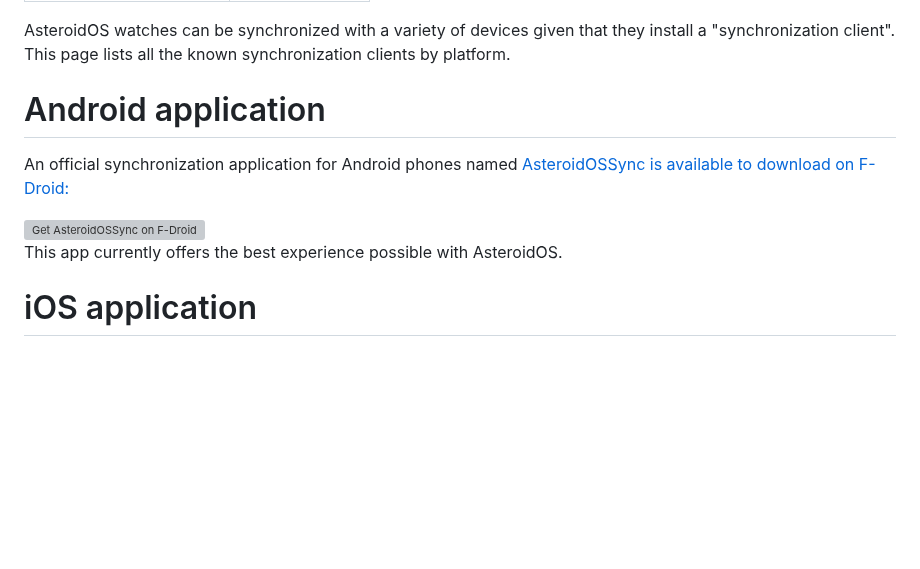
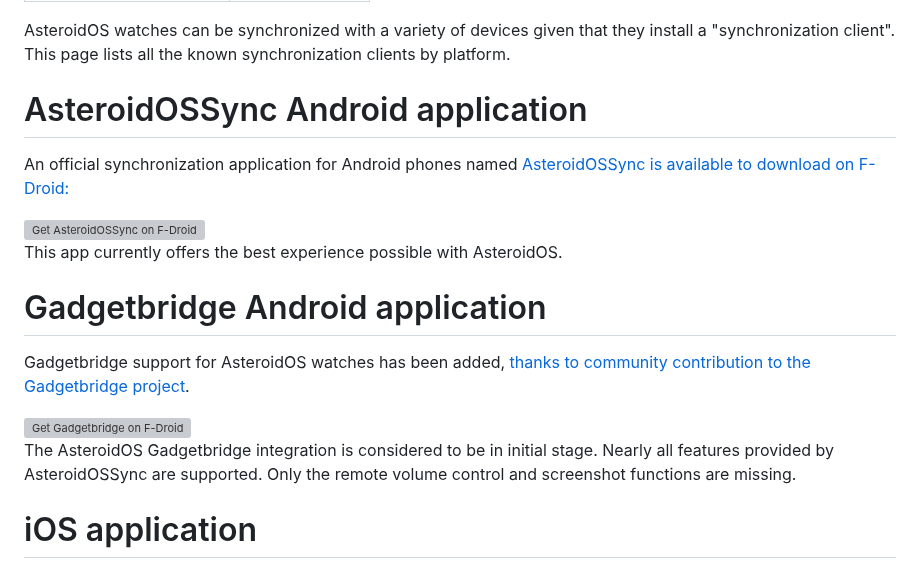
Before and after one commit to AsteroidOS/asteroidos.org, a Markdown page: pages/wiki/synchronization-clients.md, the part around the change. Rendered like a GitHub page; blank space fills up the shorter version; grey boxes are pictures that could not be loaded.

Commit message:
Add Gadgetbridge mention and F-Droid download link

```diff
--- a/pages/wiki/synchronization-clients.md
+++ b/pages/wiki/synchronization-clients.md
@@ -6,7 +6,7 @@ layout: documentation
 <p>AsteroidOS watches can be synchronized with a variety of devices given that they install a "synchronization client". This page lists all the known synchronization clients by platform.</p>
 
 <div class="page-header">
-  <h1 id="android">Android application</h1>
+  <h1 id="android">AsteroidOSSync Android application</h1>
 </div>
 
 <p>An official synchronization application for Android phones named <a href="https://f-droid.org/packages/org.asteroidos.sync">AsteroidOSSync is available to download on F-Droid:</a></p>
@@ -17,6 +17,16 @@ layout: documentation
 </a>
 <p>This app currently offers the best experience possible with AsteroidOS.</p>
 
+<div class="page-header">
+  <h1 id="gadgetbridge">Gadgetbridge Android application</h1>
+</div>
+<p>Gadgetbridge support for AsteroidOS watches has been added, <a href="https://codeberg.org/Freeyourgadget/Gadgetbridge/pulls/3013">thanks to community contribution to the Gadgetbridge project</a>.</p>
+<a href="https://f-droid.org/packages/nodomain.freeyourgadget.gadgetbridge/">
+  <img src="https://fdroid.gitlab.io/artwork/badge/get-it-on.png"
+  alt="Get Gadgetbridge on F-Droid"
+  height="80">
+</a>
+<p>The AsteroidOS Gadgetbridge integration is considered to be in initial stage. Nearly all features provided by AsteroidOSSync are supported. Only the remote volume control and screenshot functions are missing.</p>
 
 <div class="page-header">
   <h1 id="iossync">iOS application</h1>
```
